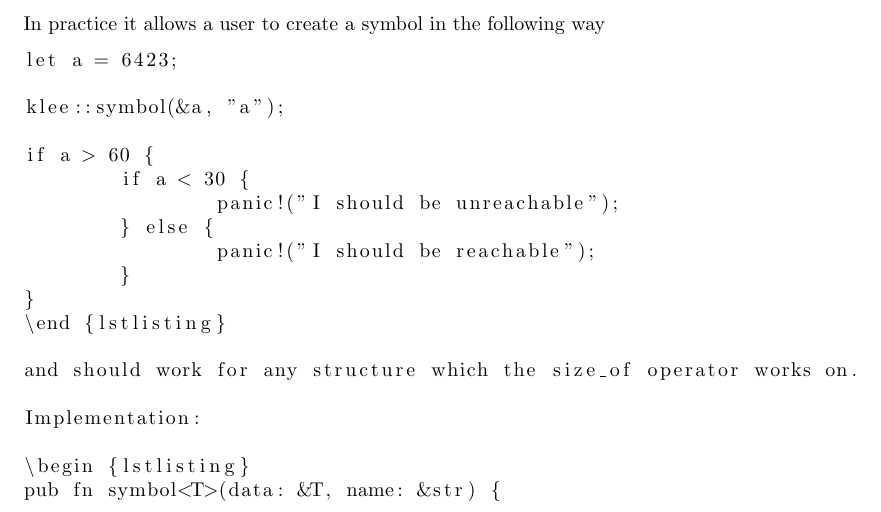
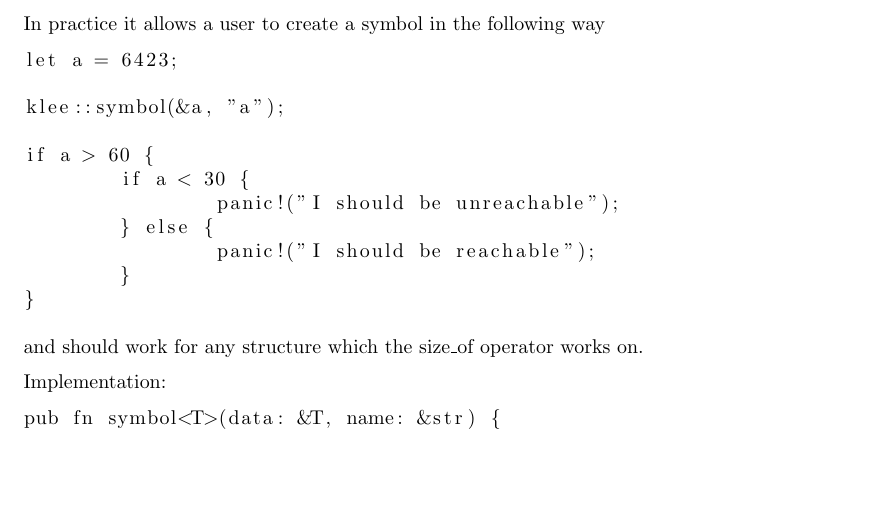
Before and after one commit to jawline/klee-rust, a LaTeX document (docs/report.tex): part of page 5 of 10, cut so that both start at the same text, the shorter picture padded with empty space. Compiled offline with pdfLaTeX.

Commit message:
Update report.tex

```diff
--- a/docs/report.tex
+++ b/docs/report.tex
@@ -88,17 +88,16 @@
 		panic!("I should be reachable");
 	}
 }
-\end {lstlisting}
+\end{lstlisting}
 
-and should work for any structure which the size_of operator works on.
+and should work for any structure which the size\_of operator works on.
 
 Implementation:
-
 \begin {lstlisting}
 pub fn symbol<T>(data: &T, name: &str) {
     unsafe{ any(transmute(data as *mut T), size_of::<T>(), name); }
 }
-\end {lstlisting}
+\end{lstlisting}
 
 Finally, extending on the above symbol function I created a function which which could create a new symbol of any type which implements the Default trait (including all primitives) called some. This allows for primitive types and types which implement Default have symbols created really easily.
 
```
